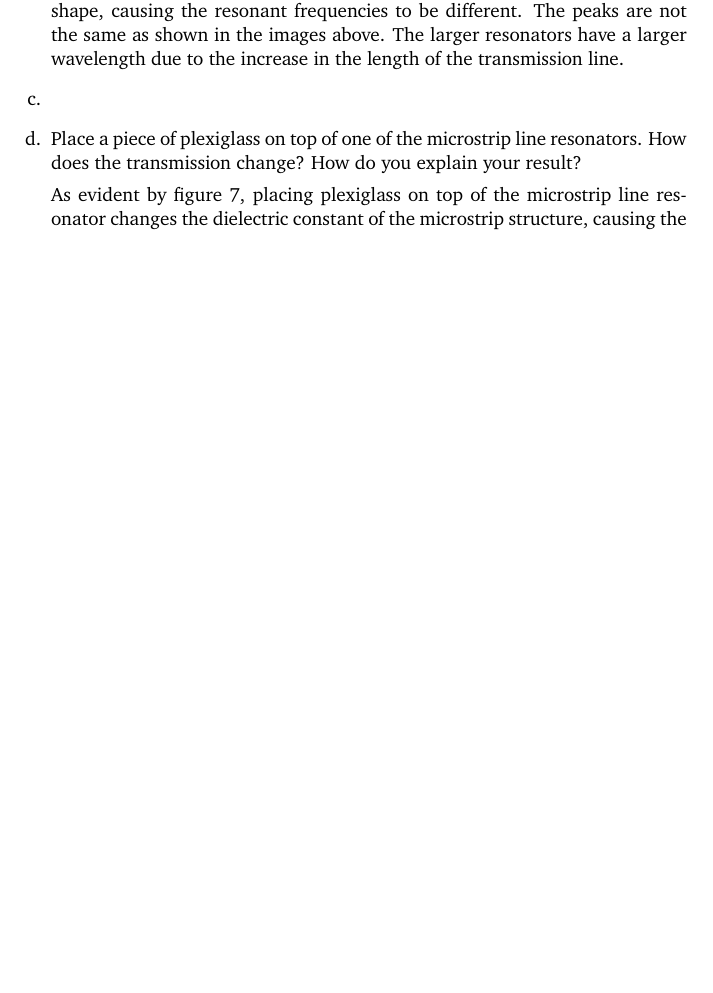
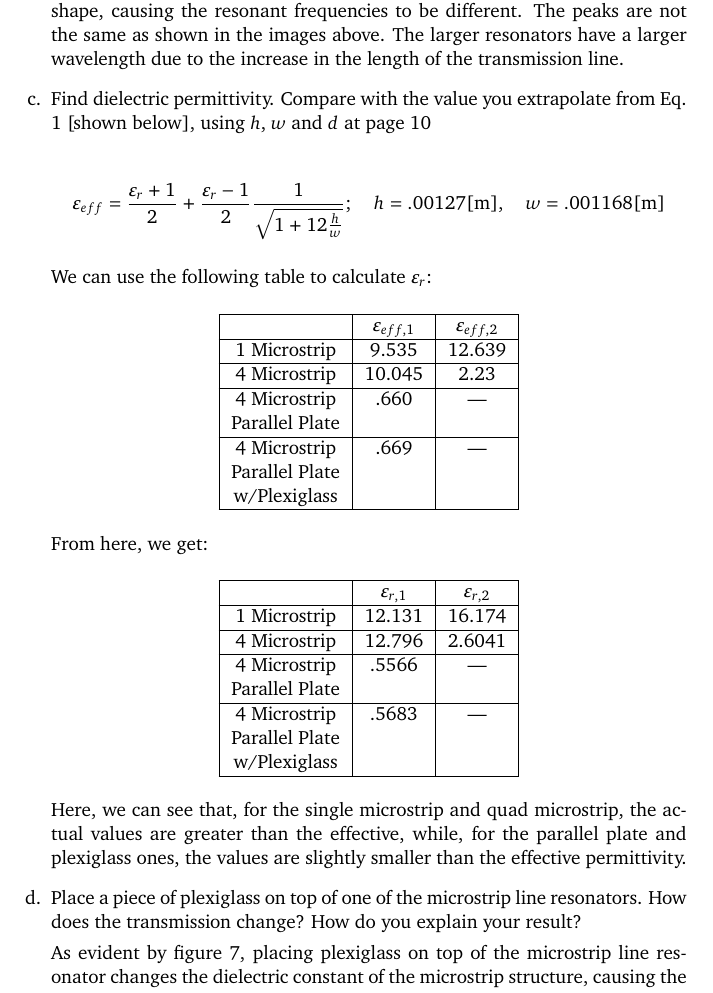
Before and after one commit to MDBrodskiy/Electromagnetics, a LaTeX document (Labs/Lab3.tex): part of page 9 of 11, cut so that both start at the same text, the shorter picture padded with empty space. Compiled offline with pdfLaTeX.

Commit message:
finished lab

```diff
--- a/Labs/Lab3.tex
+++ b/Labs/Lab3.tex
@@ -210,3 +210,50 @@ $$\left\{\begin{array}{l}c=2.9979\cdot10^8\left[ \frac{\si{\meter}}{\si{\second}
 
     As evident from figures \ref{fig:5} and \ref{fig:6}, all of the resonators differ in length and shape, causing the resonant frequencies to be different. The peaks are not the same as shown in the images above. The larger resonators have a larger wavelength due to the increase in the length of the transmission line.
 
+  \item Find dielectric permittivity. Compare with the value you extrapolate from Eq. 1 [shown below], using $h$, $w$ and $d$ at page 10
+
+    $$\varepsilon_{eff}=\frac{\varepsilon_r+1}{2}+\frac{\varepsilon_r-1}{2}\frac{1}{\sqrt{1+12\frac{h}{w}}};\quad h=.00127[\si{\meter}],\quad w=.001168[\si{\meter}]$$
+
+    We can use the following table to calculate $\varepsilon_r$:
+
+  \begin{center}
+    \begin{tabular}[H]{|c|c|c|}
+     \hline
+     & $\varepsilon_{eff,1}$ & $\varepsilon_{eff,2}$\\
+     \hline
+     1 Microstrip & 9.535 & 12.639 \\
+     \hline
+     4 Microstrip & 10.045 & 2.23 \\
+     \hline
+     4 Microstrip & .660 & — \\
+     Parallel Plate & & \\
+     \hline
+     4 Microstrip & .669 & —  \\
+     Parallel Plate & & \\
+     w/Plexiglass & & \\
+     \hline
+    \end{tabular}
+  \end{center}
+
+  From here, we get:
+
+  \begin{center}
+    \begin{tabular}[H]{|c|c|c|}
+     \hline
+     & $\varepsilon_{r,1}$ & $\varepsilon_{r,2}$\\
+     \hline
+     1 Microstrip & 12.131 & 16.174 \\
+     \hline
+     4 Microstrip & 12.796 & 2.6041 \\
+     \hline
+     4 Microstrip & .5566 & — \\
+     Parallel Plate & & \\
+     \hline
+     4 Microstrip & .5683 & —  \\
+     Parallel Plate & & \\
+     w/Plexiglass & & \\
+     \hline
+    \end{tabular}
+  \end{center}
+
+  Here, we can see that, for the single microstrip and quad microstrip, the actual values are greater than the effective, while, for the parallel plate and plexiglass ones, the values are slightly smaller than the effective permittivity.
```
Also changed, not shown: Labs/Lab3.pdf, Labs/Lab3.tex (5 more changed lines).
